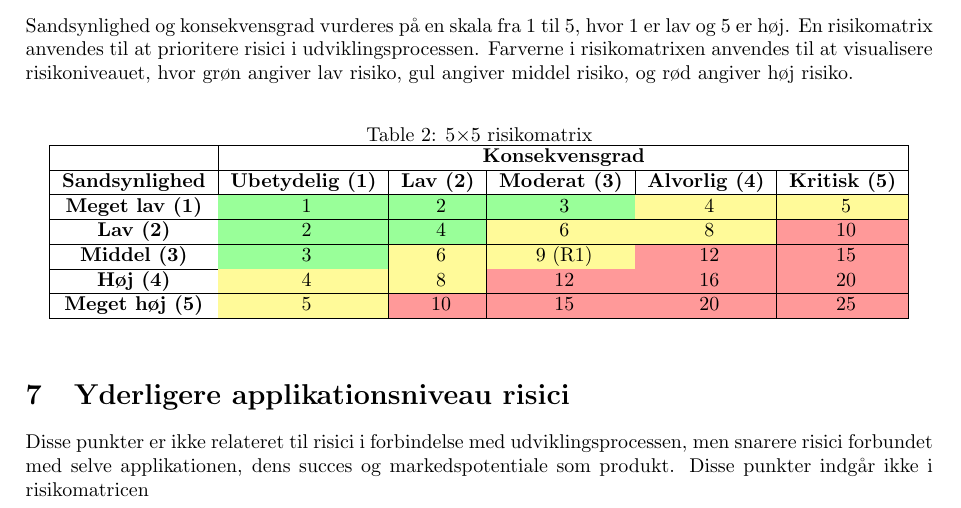
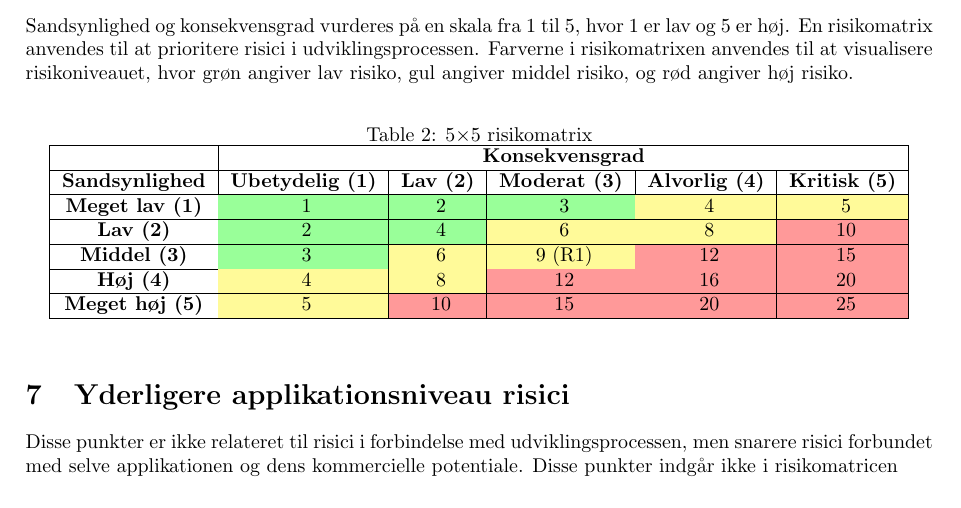
Before and after one commit to TacoKarl/kpolo, a LaTeX document (rapport/latex-rapport/main.tex, which reads rapport/latex-rapport/Dokumenter/06-risikoanalyse/risikoanalyse.tex): part of page 6 of 11, cut so that both start at the same text. Compiled offline with pdfLaTeX.

Commit message:
more typo

```diff
--- a/rapport/latex-rapport/Dokumenter/06-risikoanalyse/risikoanalyse.tex
+++ b/rapport/latex-rapport/Dokumenter/06-risikoanalyse/risikoanalyse.tex
@@ -109,7 +109,7 @@ hvor grøn angiver lav risiko, gul angiver middel risiko, og rød angiver høj r
 
 
 \section{Yderligere applikationsniveau risici}\label{sec:yderligere-risici}
-Disse punkter er ikke relateret til risici i forbindelse med udviklingsprocessen, men snarere risici forbundet med selve applikationen, dens succes og markedspotentiale som produkt.
+Disse punkter er ikke relateret til risici i forbindelse med udviklingsprocessen, men snarere risici forbundet med selve applikationen og dens kommercielle potentiale.
 Disse punkter indgår ikke i risikomatricen
 
 \subsubsection{Rolle- \& rettighedsstyring}
```
